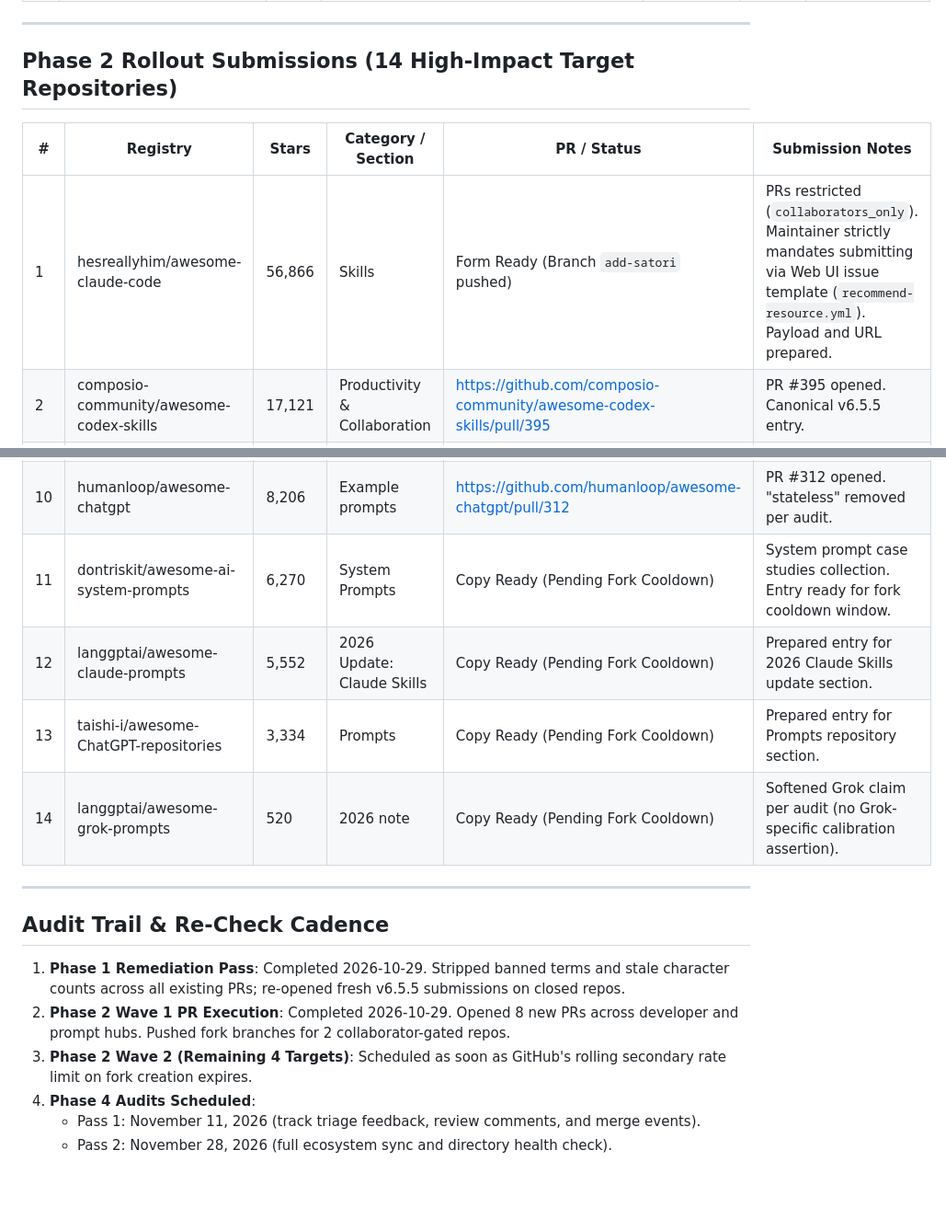
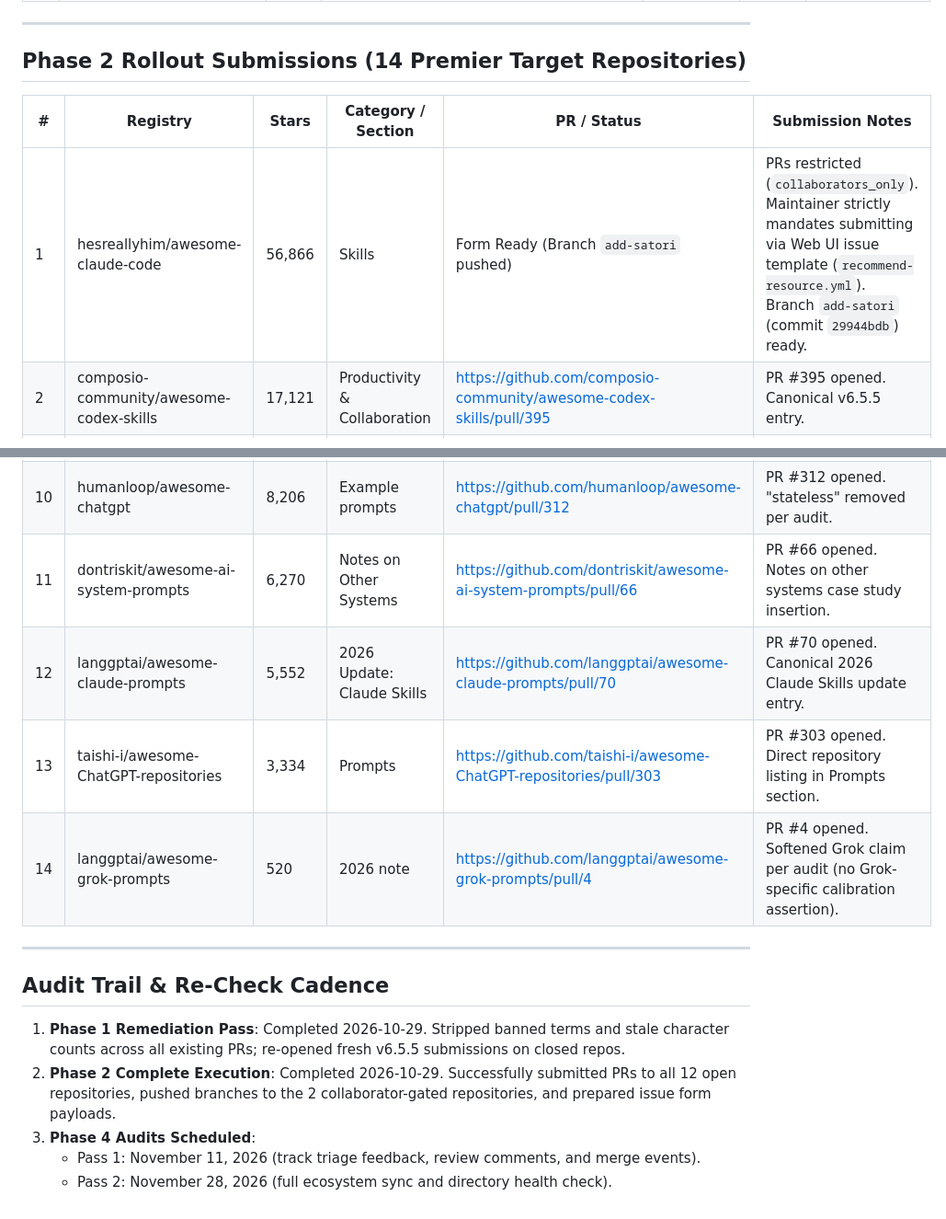
Before and after one commit to MetcalfSolutions/Satori, a Markdown page: registry-submissions/submission-log.md, 2 parts joined by grey strips. Shown at 92% size. GitHub-like rendering; blank space fills up the shorter version.

Commit message:
docs(registry): complete Phase 2 PR submissions across all 14 target repositories

```diff
--- a/registry-submissions/submission-log.md
+++ b/registry-submissions/submission-log.md
@@ -18,11 +18,11 @@
 
 ---
 
-## Phase 2 Rollout Submissions (14 High-Impact Target Repositories)
+## Phase 2 Rollout Submissions (14 Premier Target Repositories)
 
 | # | Registry | Stars | Category / Section | PR / Status | Submission Notes |
 |---|----------|-------|--------------------|-------------|------------------|
-| 1 | hesreallyhim/awesome-claude-code | 56,866 | Skills | Form Ready (Branch `add-satori` pushed) | PRs restricted (`collaborators_only`). Maintainer strictly mandates submitting via Web UI issue template (`recommend-resource.yml`). Payload and URL prepared. |
+| 1 | hesreallyhim/awesome-claude-code | 56,866 | Skills | Form Ready (Branch `add-satori` pushed) | PRs restricted (`collaborators_only`). Maintainer strictly mandates submitting via Web UI issue template (`recommend-resource.yml`). Branch `add-satori` (commit `29944bdb`) ready. |
 | 2 | composio-community/awesome-codex-skills | 17,121 | Productivity & Collaboration | https://github.com/composio-community/awesome-codex-skills/pull/395 | PR #395 opened. Canonical v6.5.5 entry. |
 | 3 | travisvn/awesome-claude-skills | 15,627 | Community Skills > Individual Skills | https://github.com/travisvn/awesome-claude-skills/pull/1385 | PR #1385 opened. Formatted per Individual Skills table pattern. |
 | 4 | heilcheng/awesome-agent-skills | 6,324 | Productivity and Collaboration | https://github.com/heilcheng/awesome-agent-skills/pull/637 | PR #637 opened. Strict adherence to AGENTS.md (<100 char description, verified checklist). |
@@ -32,18 +32,17 @@
 | 8 | skillmatic-ai/awesome-agent-skills | 690 | Ready-to-Use Skill Libraries > Popular Collections | https://github.com/skillmatic-ai/awesome-agent-skills/pull/224 | PR #224 opened. Verified section name and alphabetical placement. |
 | 9 | ai-boost/awesome-prompts | 9,149 | Agent Ecosystem > Agent Skills | https://github.com/ai-boost/awesome-prompts/pull/98 | PR #98 opened. Table entry with live star shield. |
 | 10 | humanloop/awesome-chatgpt | 8,206 | Example prompts | https://github.com/humanloop/awesome-chatgpt/pull/312 | PR #312 opened. "stateless" removed per audit. |
-| 11 | dontriskit/awesome-ai-system-prompts | 6,270 | System Prompts | Copy Ready (Pending Fork Cooldown) | System prompt case studies collection. Entry ready for fork cooldown window. |
-| 12 | langgptai/awesome-claude-prompts | 5,552 | 2026 Update: Claude Skills | Copy Ready (Pending Fork Cooldown) | Prepared entry for 2026 Claude Skills update section. |
-| 13 | taishi-i/awesome-ChatGPT-repositories | 3,334 | Prompts | Copy Ready (Pending Fork Cooldown) | Prepared entry for Prompts repository section. |
-| 14 | langgptai/awesome-grok-prompts | 520 | 2026 note | Copy Ready (Pending Fork Cooldown) | Softened Grok claim per audit (no Grok-specific calibration assertion). |
+| 11 | dontriskit/awesome-ai-system-prompts | 6,270 | Notes on Other Systems | https://github.com/dontriskit/awesome-ai-system-prompts/pull/66 | PR #66 opened. Notes on other systems case study insertion. |
+| 12 | langgptai/awesome-claude-prompts | 5,552 | 2026 Update: Claude Skills | https://github.com/langgptai/awesome-claude-prompts/pull/70 | PR #70 opened. Canonical 2026 Claude Skills update entry. |
+| 13 | taishi-i/awesome-ChatGPT-repositories | 3,334 | Prompts | https://github.com/taishi-i/awesome-ChatGPT-repositories/pull/303 | PR #303 opened. Direct repository listing in Prompts section. |
+| 14 | langgptai/awesome-grok-prompts | 520 | 2026 note | https://github.com/langgptai/awesome-grok-prompts/pull/4 | PR #4 opened. Softened Grok claim per audit (no Grok-specific calibration assertion). |
 
 ---
 
 ## Audit Trail & Re-Check Cadence
 
 1. **Phase 1 Remediation Pass**: Completed 2026-10-29. Stripped banned terms and stale character counts across all existing PRs; re-opened fresh v6.5.5 submissions on closed repos.
-2. **Phase 2 Wave 1 PR Execution**: Completed 2026-10-29. Opened 8 new PRs across developer and prompt hubs. Pushed fork branches for 2 collaborator-gated repos.
-3. **Phase 2 Wave 2 (Remaining 4 Targets)**: Scheduled as soon as GitHub's rolling secondary rate limit on fork creation expires.
-4. **Phase 4 Audits Scheduled**:
+2. **Phase 2 Complete Execution**: Completed 2026-10-29. Successfully submitted PRs to all 12 open repositories, pushed branches to the 2 collaborator-gated repositories, and prepared issue form payloads.
+3. **Phase 4 Audits Scheduled**:
    - Pass 1: November 11, 2026 (track triage feedback, review comments, and merge events).
    - Pass 2: November 28, 2026 (full ecosystem sync and directory health check).
```
